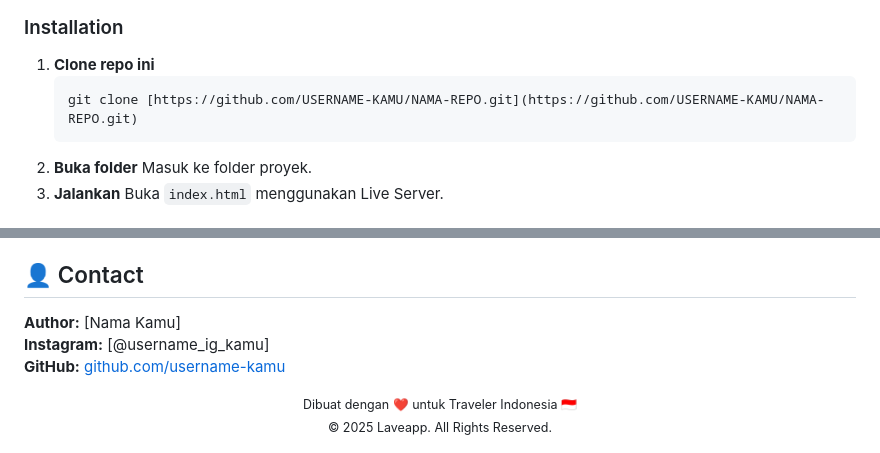
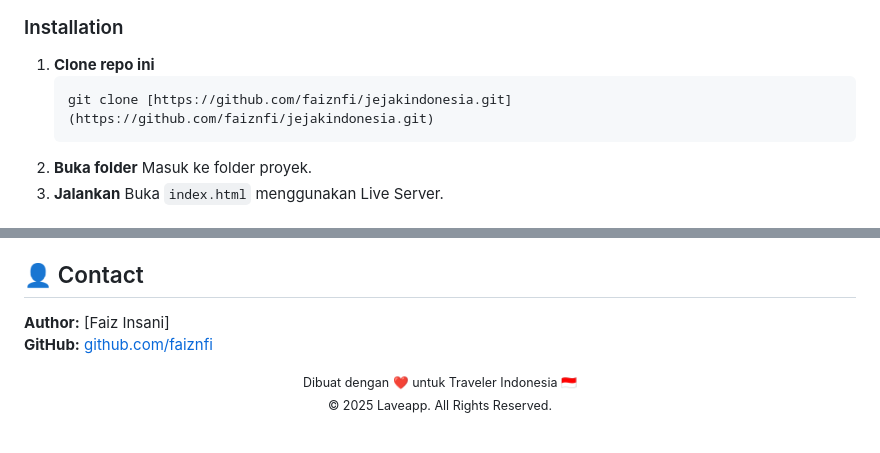
Before and after one commit to faiznfi/jejakindonesia, a Markdown page: README.md, 2 parts joined by grey strips. Drawn GitHub-style.

````diff
--- a/README.md
+++ b/README.md
@@ -67,7 +67,7 @@ Ingin menjalankan proyek ini di komputermu? Ikuti langkah mudah ini.
 
 1.  **Clone repo ini**
     ```sh
-    git clone [https://github.com/USERNAME-KAMU/NAMA-REPO.git](https://github.com/USERNAME-KAMU/NAMA-REPO.git)
+    git clone [https://github.com/faiznfi/jejakindonesia.git](https://github.com/faiznfi/jejakindonesia.git)
     ```
 2.  **Buka folder**
     Masuk ke folder proyek.
@@ -82,9 +82,8 @@ Distributed under the **MIT License**. See `LICENSE` file for more information.
 
 ## 👤 Contact
 
-**Author:** [Nama Kamu]
-**Instagram:** [@username_ig_kamu]
-**GitHub:** [github.com/username-kamu](https://github.com/username-kamu)
+**Author:** [Faiz Insani]
+**GitHub:** [github.com/faiznfi](https://github.com/faiznfi)
 
 <div align="center">
   <small>Dibuat dengan ❤️ untuk Traveler Indonesia 🇮🇩</small>
````
Also changed, not shown: other parts of README.md (+2 -2 lines).
